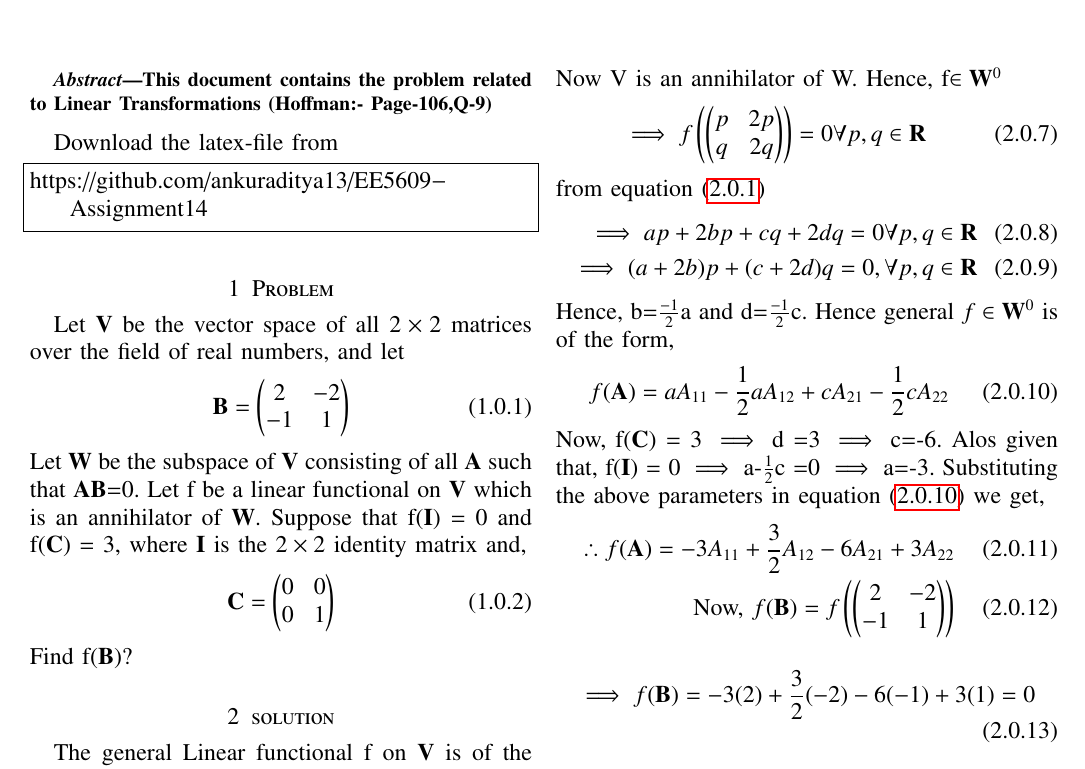
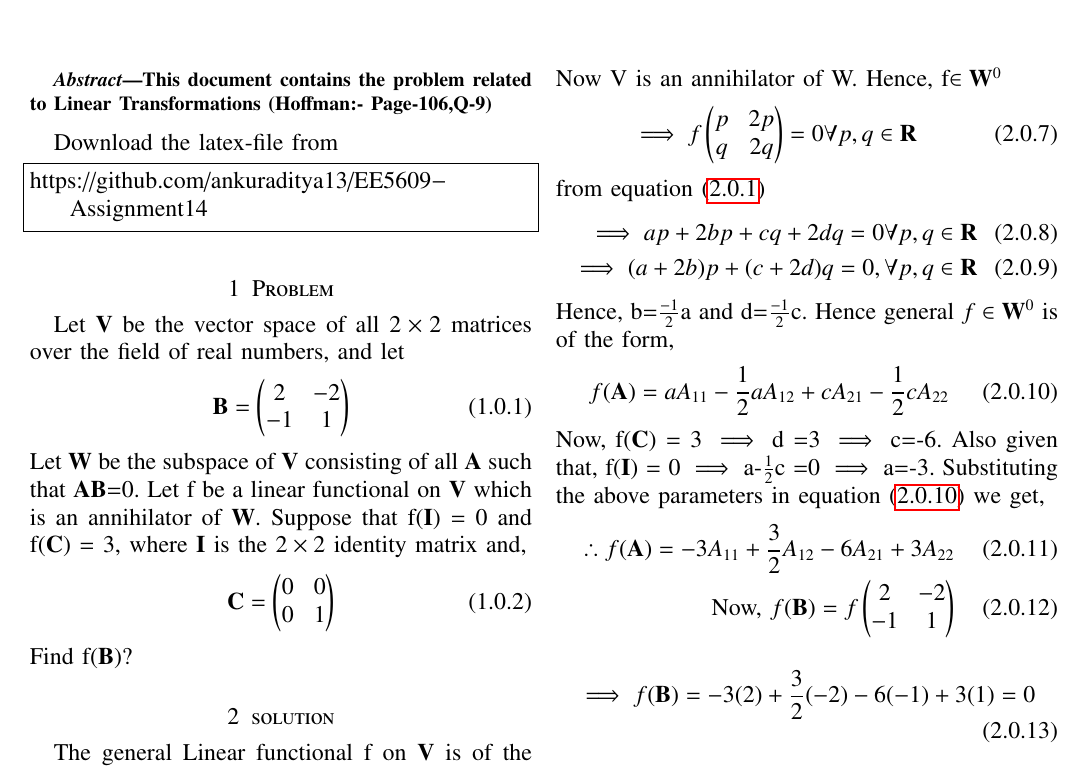
Before and after one commit to ankuraditya13/EE5609-Assignment14, a LaTeX problem sheet (Assignment_14.tex): part of the page, cut so that both start at the same text. Compiled offline with pdfLaTeX.

Commit message:
Add files via upload

```diff
--- a/Assignment_14.tex
+++ b/Assignment_14.tex
@@ -170,7 +170,7 @@ Hence $\vec{W}$ consists of all matrices of the form
 \end{align}
 Now V is an annihilator of W. Hence, f$\in\vec{W}^0$
 \begin{align}
-\implies f\brak{\myvec{p&2p\\q&2q}} = 0 \forall p,q \in \vec{R}
+\implies f\myvec{p&2p\\q&2q} = 0 \forall p,q \in \vec{R}
 \end{align}
 from equation \eqref{1}
 \begin{align}
@@ -182,10 +182,10 @@ Hence, b=$\frac{-1}{2}$a and d=$\frac{-1}{2}$c. Hence general $f\in\vec{W}^0$ is
 f(\vec{A}) = aA_{11}-\frac{1}{2}a A_{12}+cA_{21}-\frac{1}{2}cA_{22}
 \label{2}
 \end{align}
-Now, f($\vec{C}$) = 3 $\implies$ d =3 $\implies$ c=-6. Alos given that, f($\vec{I}$) = 0 $\implies$ a-$\frac{1}{2}$c =0 $\implies$ a=-3. Substituting the above parameters in equation \eqref{2} we get,
+Now, f($\vec{C}$) = 3 $\implies$ d =3 $\implies$ c=-6. Also given that, f($\vec{I}$) = 0 $\implies$ a-$\frac{1}{2}$c =0 $\implies$ a=-3. Substituting the above parameters in equation \eqref{2} we get,
 \begin{align}
 \therefore f(\vec{A}) = -3A_{11}+\frac{3}{2} A_{12}-6A_{21}+3A_{22} \\
-\mbox{Now, } f(\vec{B}) = f\brak{\myvec{2&-2\\-1&1}}
+\mbox{Now, } f(\vec{B}) = f\myvec{2&-2\\-1&1}
 \end{align}
 \begin{align}
 \implies f(\vec{B}) = -3(2)+\frac{3}{2}(-2)-6(-1)+3(1) = 0
```
Also changed, not shown: Assignment_14.pdf.
